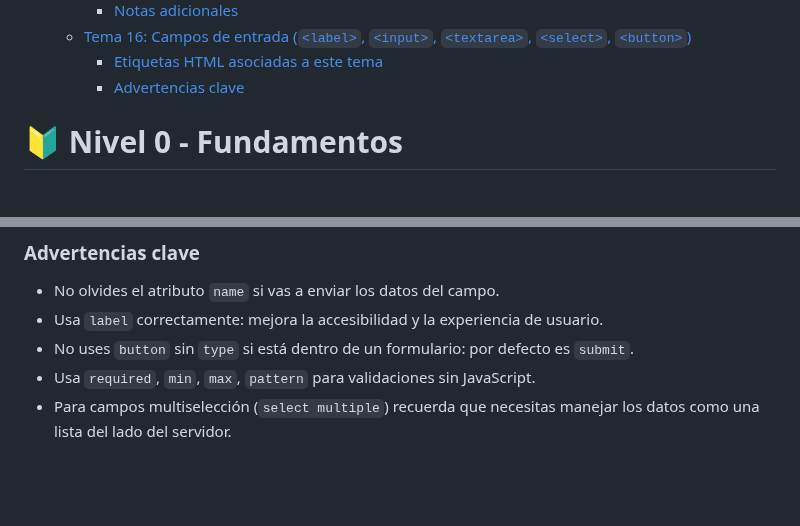
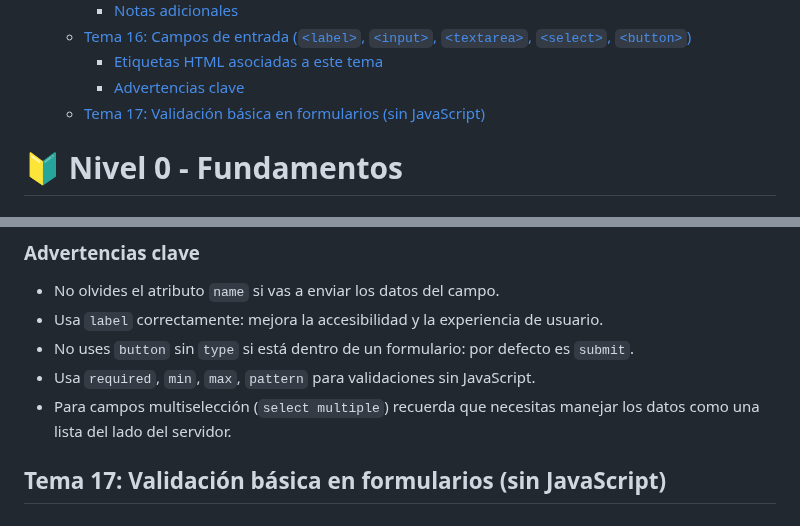
Before and after one commit to jcbalbdev/guia-html, a Markdown page: README.md, 2 parts joined by grey strips. GitHub-like rendering; blank space fills up the shorter version.

Commit message:
Actualización automática: 2025-05-07 21:27:43

```diff
--- a/README.md
+++ b/README.md
@@ -72,6 +72,7 @@
   - [Tema 16: Campos de entrada (`<label>`, `<input>`, `<textarea>`, `<select>`, ``<button>``)](#tema-16-campos-de-entrada-label-input-textarea-select-button)
     - [Etiquetas HTML asociadas a este tema](#etiquetas-html-asociadas-a-este-tema-8)
     - [Advertencias clave](#advertencias-clave-12)
+  - [Tema 17: Validación básica en formularios (sin JavaScript)](#tema-17-validación-básica-en-formularios-sin-javascript)
 
 
 
@@ -1267,3 +1268,5 @@ Los campos de entrada permiten a los usuarios interactuar con los formularios in
 - No uses `button` sin `type` si está dentro de un formulario: por defecto es `submit`.
 - Usa `required`, `min`, `max`, `pattern` para validaciones sin JavaScript.
 - Para campos multiselección (`select multiple`) recuerda que necesitas manejar los datos como una lista del lado del servidor.
+
+## Tema 17: Validación básica en formularios (sin JavaScript)
```
